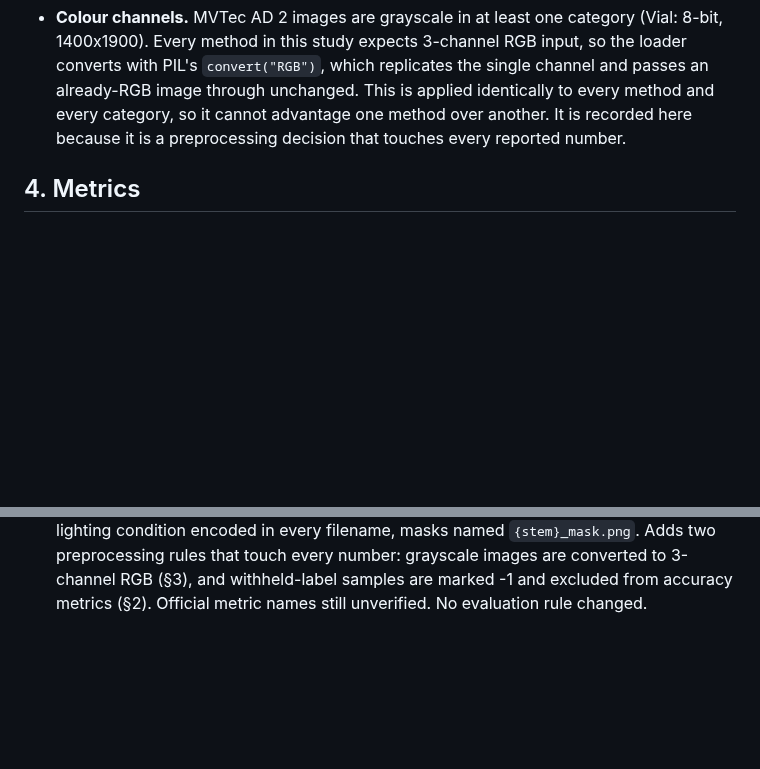
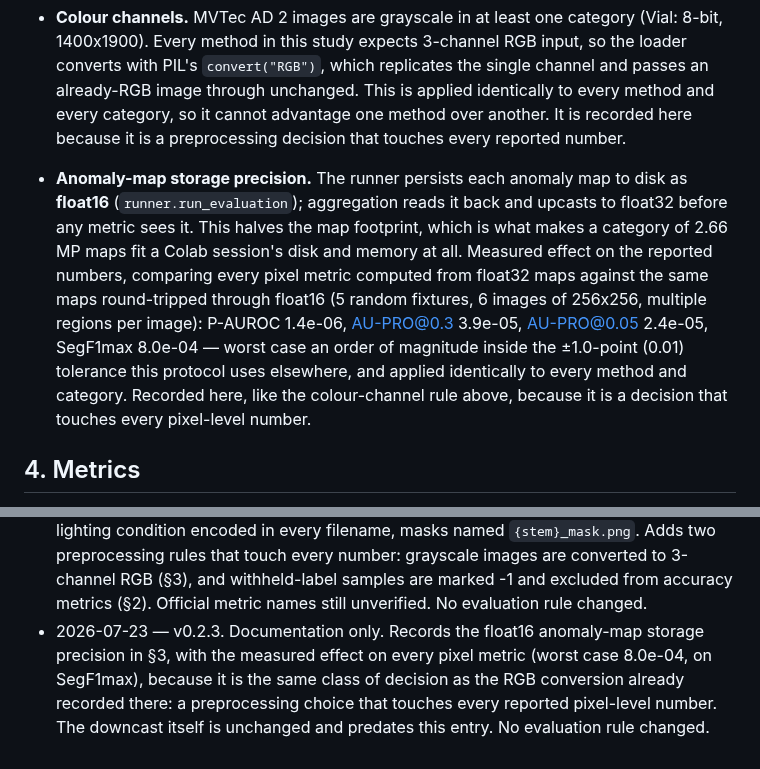
Before and after one commit to andrudebaran7/vlm-anomaly-bench, a Markdown page: docs/protocol.md, 2 parts joined by grey strips. Drawn GitHub-style; blank space fills up the shorter version.

Commit message:
docs: record the float16 anomaly-map downcast in protocol §3 (v0.2.3)
The runner stores anomaly maps as float16 and aggregation upcasts them back to
float32. Protocol §3 already records the RGB conversion as exactly this class of
decision -- preprocessing that touches every reported number -- so this one
belongs there too.

Re-measured before writing it down: comparing every pixel metric on float32
maps against the same maps round-tripped through float16 (5 random fixtures,
6 images of 256x256, multiple regions each) gives P-AUROC 1.4e-06, AU-PRO@0.3
3.9e-05, AU-PRO@0.05 2.4e-05, SegF1max 8.0e-04 -- worst case an order of
magnitude inside the ±1.0-point tolerance used elsewhere in the protocol.

Documentation only: the downcast is unchanged and no evaluation rule changed.

Co-Authored-By: Claude Opus 4.8 <noreply@anthropic.com>

```diff
--- a/docs/protocol.md
+++ b/docs/protocol.md
@@ -51,6 +51,17 @@ engineering.
   image through unchanged. This is applied identically to every method and every category, so
   it cannot advantage one method over another. It is recorded here because it is a
   preprocessing decision that touches every reported number.
+
+- **Anomaly-map storage precision.** The runner persists each anomaly map to disk as
+  **float16** (`runner.run_evaluation`); aggregation reads it back and upcasts to float32
+  before any metric sees it. This halves the map footprint, which is what makes a category of
+  2.66 MP maps fit a Colab session's disk and memory at all. Measured effect on the reported
+  numbers, comparing every pixel metric computed from float32 maps against the same maps
+  round-tripped through float16 (5 random fixtures, 6 images of 256x256, multiple regions per
+  image): P-AUROC 1.4e-06, AU-PRO@0.3 3.9e-05, AU-PRO@0.05 2.4e-05, SegF1max 8.0e-04 — worst
+  case an order of magnitude inside the ±1.0-point (0.01) tolerance this protocol uses
+  elsewhere, and applied identically to every method and category. Recorded here, like the
+  colour-channel rule above, because it is a decision that touches every pixel-level number.
 
 ## 4. Metrics
 
@@ -106,3 +117,8 @@ protocol exclusion). Failed runs are reported as failures, not silently dropped.
   rules that touch every number: grayscale images are converted to 3-channel RGB (§3), and
   withheld-label samples are marked -1 and excluded from accuracy metrics (§2). Official metric
   names still unverified. No evaluation rule changed.
+- 2026-07-23 — v0.2.3. Documentation only. Records the float16 anomaly-map storage precision
+  in §3, with the measured effect on every pixel metric (worst case 8.0e-04, on SegF1max),
+  because it is the same class of decision as the RGB conversion already recorded there: a
+  preprocessing choice that touches every reported pixel-level number. The downcast itself is
+  unchanged and predates this entry. No evaluation rule changed.
```
